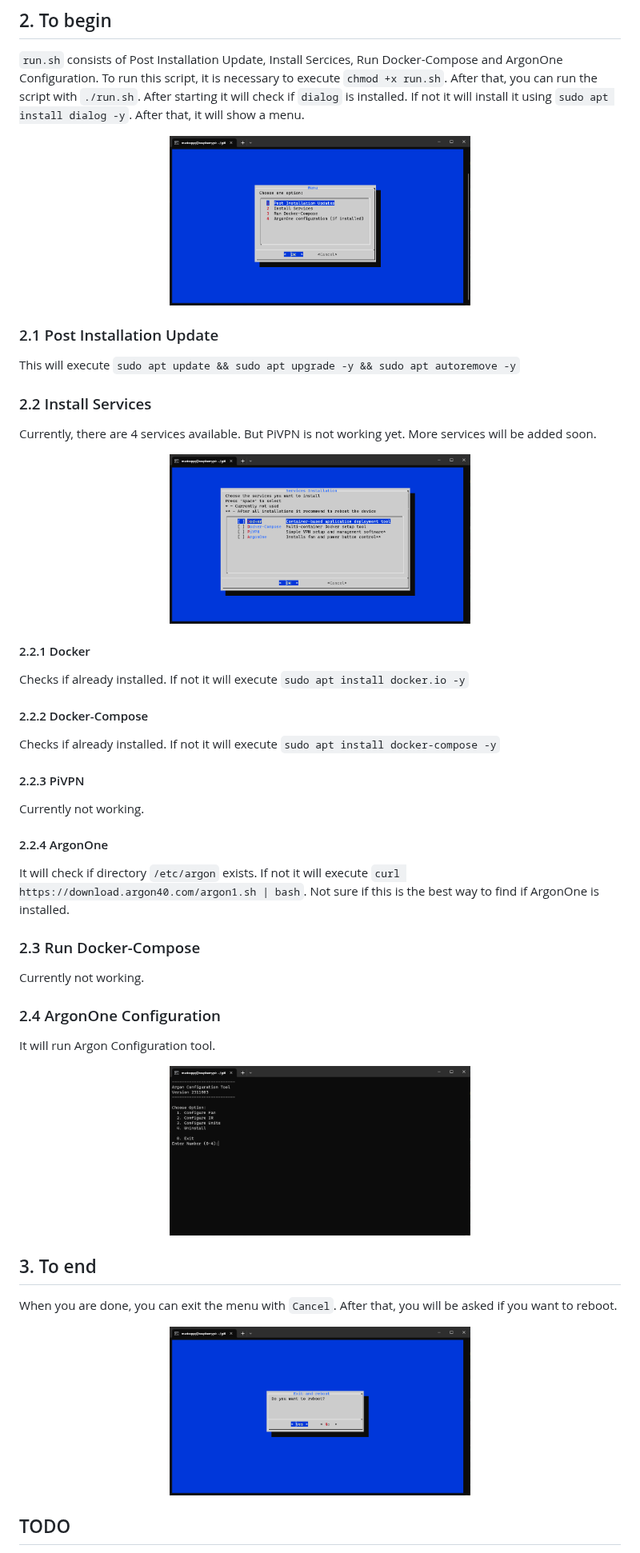
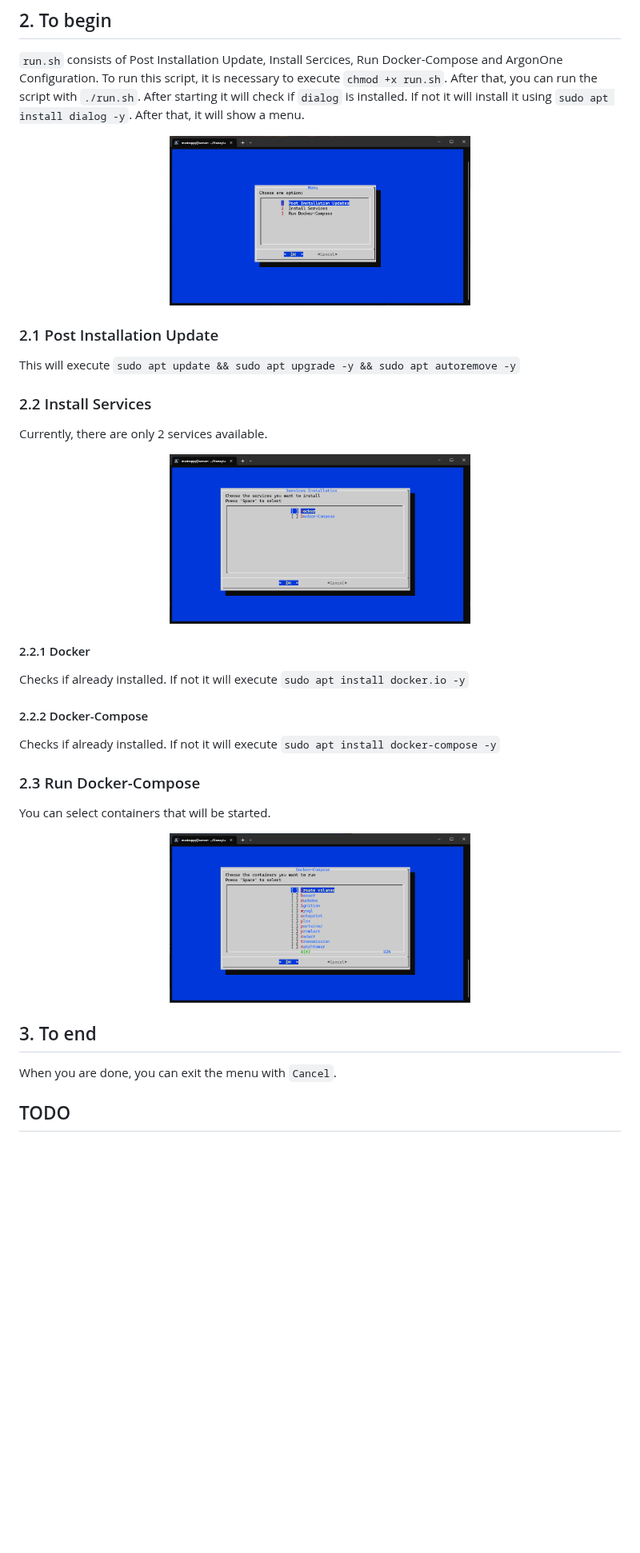
Before and after one commit to marioqqq/HoneyLab, a Markdown page: readme.md, the part around one of its changes. Shown at 80% size. GitHub-like rendering; pictures changed too: img/argon.png (deleted), img/dockerCompose.png (added), img/menu.png; blank space fills up the shorter version.

```diff
--- a/readme.md
+++ b/readme.md
@@ -35,7 +32,7 @@ After starting it will check if `dialog` is installed. If not it will install it
 This will execute `sudo apt update && sudo apt upgrade -y && sudo apt autoremove -y`
 
 ### 2.2 Install Services
-Currently, there are 4 services available. But PiVPN is not working yet. More services will be added soon.
+Currently, there are only 2 services available.
 <div class="services" align="center">
     <img src="./img/services.png" width="50%" alt="services">
 </div>
@@ -46,26 +43,14 @@ Checks if already installed. If not it will execute `sudo apt install docker.io
 #### 2.2.2 Docker-Compose
 Checks if already installed. If not it will execute `sudo apt install docker-compose -y`
 
-#### 2.2.3 PiVPN
-Currently not working.
-
-#### 2.2.4 ArgonOne
-It will check if directory `/etc/argon` exists. If not it will execute `curl https://download.argon40.com/argon1.sh | bash`. Not sure if this is the best way to find if ArgonOne is installed.
-
 ### 2.3 Run Docker-Compose
-Currently not working.
-
-### 2.4 ArgonOne Configuration
-It will run Argon Configuration tool.
-<div class="argon" align="center">
-    <img src="./img/argon.png" width="50%" alt="argon">
+You can select containers that will be started.
+<div class="dockerCompose" align="center">
+    <img src="./img/dockerCompose.png" width="50%" alt="docker compose">
 </div>
 
 ## 3. To end
-When you are done, you can exit the menu with `Cancel`. After that, you will be asked if you want to reboot.
-<div class="reboot" align="center">
-    <img src="./img/reboot.png" width="50%" alt="reboot">
-</div>
+When you are done, you can exit the menu with `Cancel`.
 
 ## TODO
 - [x] Make `run.sh` running at least partially
```
Also changed, not shown: other parts of readme.md (+6 -9 lines).
